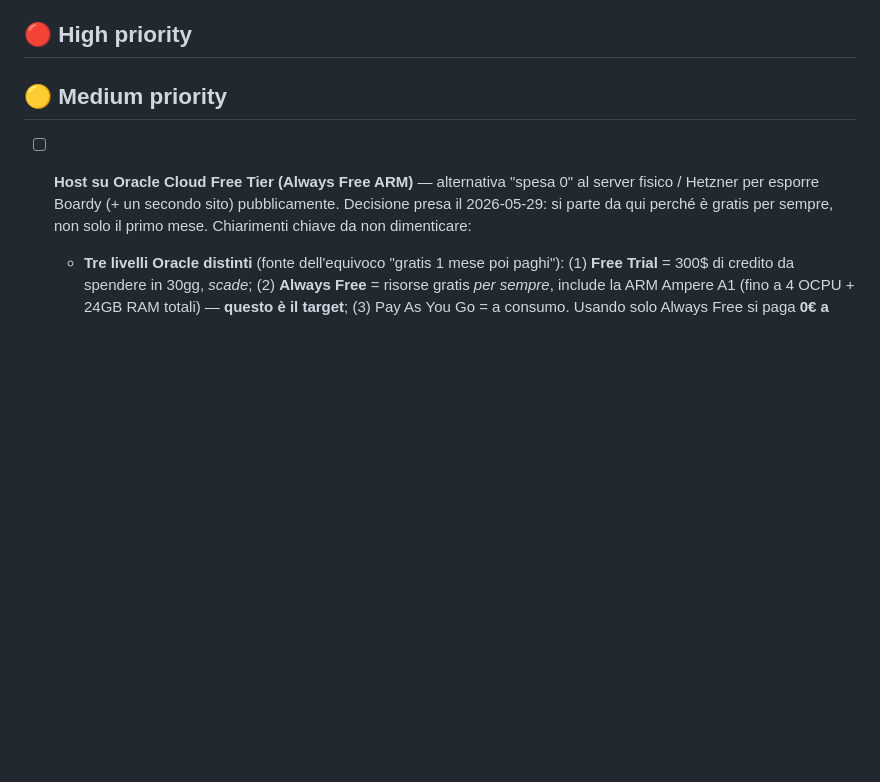
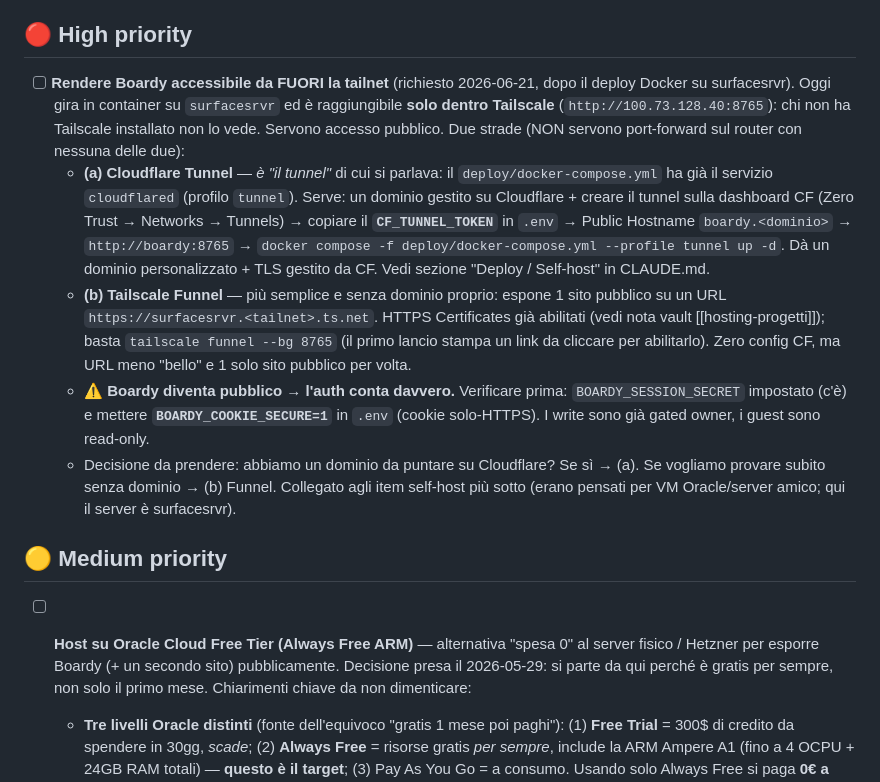
Before and after one commit to Raoolo/Boardy, a Markdown page: docs/TODO.md, the part around the change. Rendered like a GitHub page; blank space fills up the shorter version.

Commit message:
docs(todo): TODO high-priority — accesso pubblico fuori da Tailscale
Boardy gira in Docker su surfacesrvr ma è raggiungibile solo nella tailnet.
Annotate le due strade per esporlo pubblicamente: Cloudflare Tunnel (profilo
tunnel già nel compose, serve CF_TUNNEL_TOKEN + dominio) o Tailscale Funnel
(URL *.ts.net, senza dominio). Più reminder BOARDY_COOKIE_SECURE=1.

Co-Authored-By: Claude Opus 4.8 <noreply@anthropic.com>

```diff
--- a/docs/TODO.md
+++ b/docs/TODO.md
@@ -76,6 +76,11 @@ For long-form rationale see `secondbrain/memo-boardy-future.md`.
 - [x] **"Powered by BGG" logo — footer compliance** (2026-05-10): requisito mail BGG XML API del 2026-05-04 per app public-facing. Aggiunto mount `StaticFiles` su `/static` (`app/main.py`, con `STATIC_DIR.mkdir(exist_ok=True)`), asset SVG ufficiale (`web/static/powered-by-bgg-rgb.svg`, scaricato da `boardgamegeek.com/using_the_xml_api` → "Public facing Applications"), e markup `<footer class="bgg-attr">` con link a `https://boardgamegeek.com/` su `/`, `/library`, `/sleeves`. Iterazioni UI (3 round con utente): partito centered/h=22px/opacity=0.75/border-top → troppo peso visivo per un elemento di sola compliance; finito con whisper-quiet **right-aligned**, `padding: 8px 24px`, `opacity: 0.55` (→1 on hover), `height: 16px`, no border, bg trasparente. Compliance OK (logo visibile + leggibile + linkato), peso visivo minimo. Test visivo confermato sulle 3 pagine.
 
 ## 🔴 High priority
+- [ ] **Rendere Boardy accessibile da FUORI la tailnet** (richiesto 2026-06-21, dopo il deploy Docker su surfacesrvr). Oggi gira in container su `surfacesrvr` ed è raggiungibile **solo dentro Tailscale** (`http://100.73.128.40:8765`): chi non ha Tailscale installato non lo vede. Servono accesso pubblico. Due strade (NON servono port-forward sul router con nessuna delle due):
+  - **(a) Cloudflare Tunnel** — *è "il tunnel"* di cui si parlava: il `deploy/docker-compose.yml` ha già il servizio `cloudflared` (profilo `tunnel`). Serve: un dominio gestito su Cloudflare + creare il tunnel sulla dashboard CF (Zero Trust → Networks → Tunnels) → copiare il **`CF_TUNNEL_TOKEN`** in `.env` → Public Hostname `boardy.<dominio>` → `http://boardy:8765` → `docker compose -f deploy/docker-compose.yml --profile tunnel up -d`. Dà un dominio personalizzato + TLS gestito da CF. Vedi sezione "Deploy / Self-host" in CLAUDE.md.
+  - **(b) Tailscale Funnel** — più semplice e senza dominio proprio: espone 1 sito pubblico su un URL `https://surfacesrvr.<tailnet>.ts.net`. HTTPS Certificates già abilitati (vedi nota vault [[hosting-progetti]]); basta `tailscale funnel --bg 8765` (il primo lancio stampa un link da cliccare per abilitarlo). Zero config CF, ma URL meno "bello" e 1 solo sito pubblico per volta.
+  - ⚠️ **Boardy diventa pubblico → l'auth conta davvero.** Verificare prima: `BOARDY_SESSION_SECRET` impostato (c'è) e mettere **`BOARDY_COOKIE_SECURE=1`** in `.env` (cookie solo-HTTPS). I write sono già gated owner, i guest sono read-only.
+  - Decisione da prendere: abbiamo un dominio da puntare su Cloudflare? Se sì → (a). Se vogliamo provare subito senza dominio → (b) Funnel. Collegato agli item self-host più sotto (erano pensati per VM Oracle/server amico; qui il server è surfacesrvr).
 
 ## 🟡 Medium priority
 - [ ] **Host su Oracle Cloud Free Tier (Always Free ARM)** — alternativa "spesa 0" al server fisico / Hetzner per esporre Boardy (+ un secondo sito) pubblicamente. Decisione presa il 2026-05-29: si parte da qui perché è gratis per sempre, non solo il primo mese. Chiarimenti chiave da non dimenticare:
```
